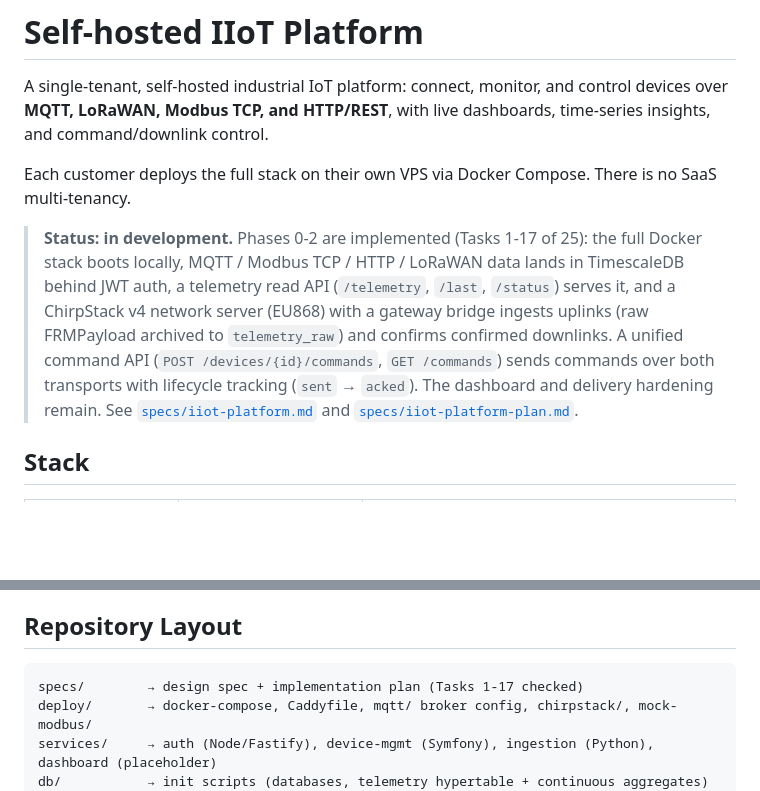
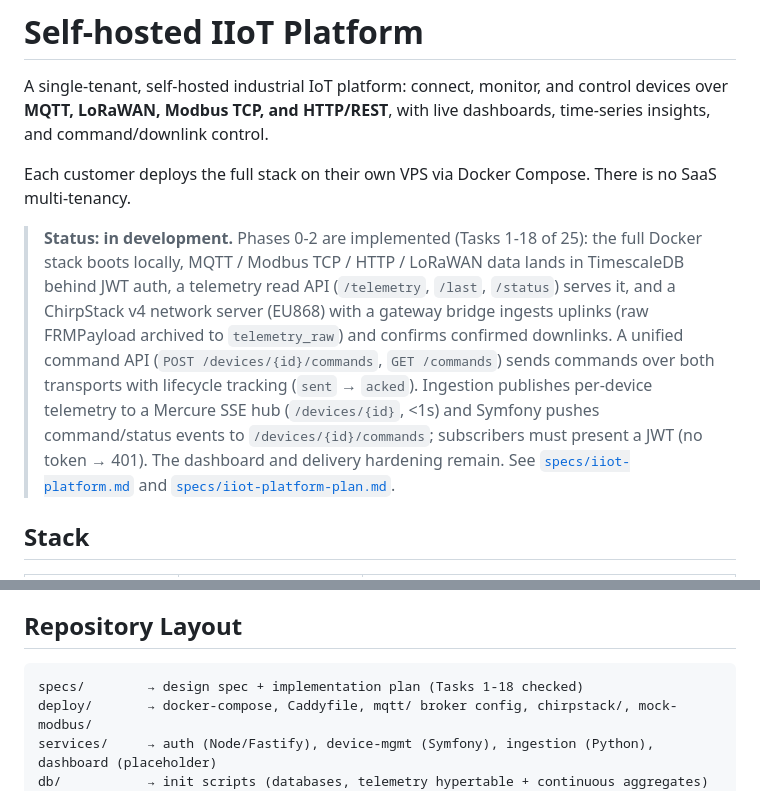
Before and after one commit to nadimattari/iot-platform, a Markdown page: README.md, 2 parts joined by grey strips. GitHub-like rendering; blank space fills up the shorter version.

Commit message:
docs: mark Task 18 complete, update README status

````diff
--- a/README.md
+++ b/README.md
@@ -7,15 +7,17 @@ dashboards, time-series insights, and command/downlink control.
 Each customer deploys the full stack on their own VPS via Docker Compose.
 There is no SaaS multi-tenancy.
 
-> **Status: in development.** Phases 0-2 are implemented (Tasks 1-17 of 25): the
+> **Status: in development.** Phases 0-2 are implemented (Tasks 1-18 of 25): the
 > full Docker stack boots locally, MQTT / Modbus TCP / HTTP / LoRaWAN data lands
 > in TimescaleDB behind JWT auth, a telemetry read API (`/telemetry`, `/last`,
 > `/status`) serves it, and a ChirpStack v4 network server (EU868) with a
 > gateway bridge ingests uplinks (raw FRMPayload archived to `telemetry_raw`)
 > and confirms confirmed downlinks. A unified command API
 > (`POST /devices/{id}/commands`, `GET /commands`) sends commands over both
-> transports with lifecycle tracking (`sent` → `acked`). The dashboard and
-> delivery hardening remain.
+> transports with lifecycle tracking (`sent` → `acked`). Ingestion publishes
+> per-device telemetry to a Mercure SSE hub (`/devices/{id}`, <1s) and Symfony
+> pushes command/status events to `/devices/{id}/commands`; subscribers must
+> present a JWT (no token → 401). The dashboard and delivery hardening remain.
 > See [`specs/iiot-platform.md`](specs/iiot-platform.md) and
 > [`specs/iiot-platform-plan.md`](specs/iiot-platform-plan.md).
 
@@ -71,7 +73,7 @@ LoRaWAN gateways); the broker and database are never exposed directly.
 ## Repository Layout
 
 ```
-specs/        → design spec + implementation plan (Tasks 1-17 checked)
+specs/        → design spec + implementation plan (Tasks 1-18 checked)
 deploy/       → docker-compose, Caddyfile, mqtt/ broker config, chirpstack/, mock-modbus/
 services/     → auth (Node/Fastify), device-mgmt (Symfony), ingestion (Python), dashboard (placeholder)
 db/           → init scripts (databases, telemetry hypertable + continuous aggregates)
````
Also changed, not shown: specs/iiot-platform-plan.md (+10 -8 lines).
